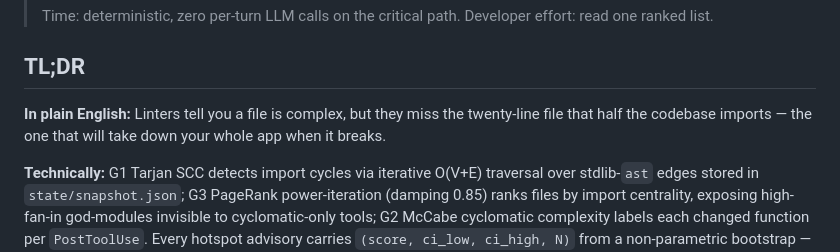
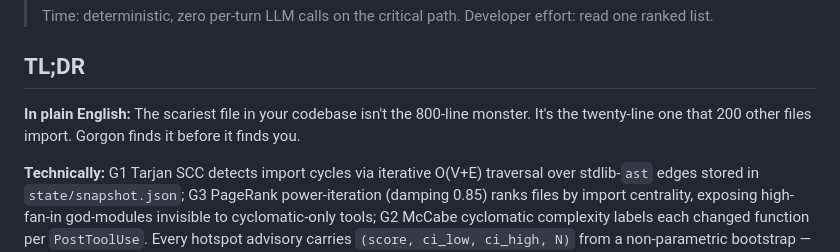
Before and after one commit to enchanter-ai/gorgon, a Markdown page: README.md, the part around the change. Rendered like a GitHub page.

Commit message:
docs(readme): rewrite TL;DR plain-English line for punch and specificity

```diff
--- a/README.md
+++ b/README.md
@@ -21,7 +21,7 @@ Gazes at the repository, freezes its current structure into an immutable snapsho
 
 ## TL;DR
 
-**In plain English:** Linters tell you a file is complex, but they miss the twenty-line file that half the codebase imports — the one that will take down your whole app when it breaks.
+**In plain English:** The scariest file in your codebase isn't the 800-line monster. It's the twenty-line one that 200 other files import. Gorgon finds it before it finds you.
 
 **Technically:** G1 Tarjan SCC detects import cycles via iterative O(V+E) traversal over stdlib-`ast` edges stored in `state/snapshot.json`; G3 PageRank power-iteration (damping 0.85) ranks files by import centrality, exposing high-fan-in god-modules invisible to cyclomatic-only tools; G2 McCabe cyclomatic complexity labels each changed function per `PostToolUse`. Every hotspot advisory carries `(score, ci_low, ci_high, N)` from a non-parametric bootstrap — rows without N are rejected and never emitted.
 
```
